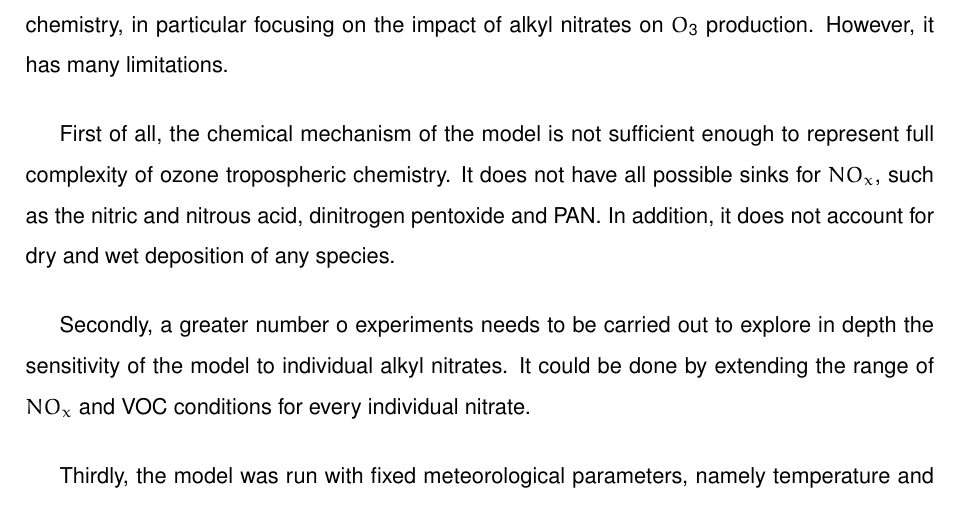
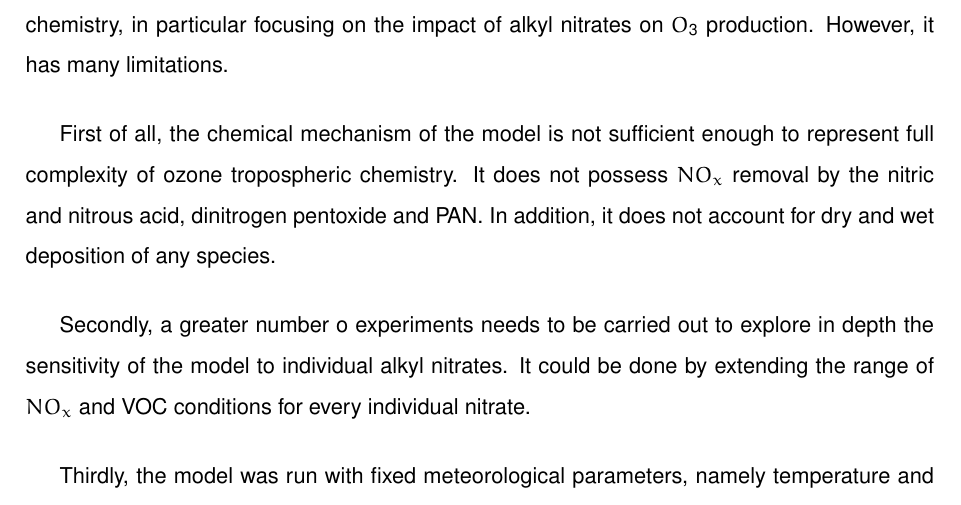
Before and after one commit to mzamyatina/msc_thesis, a LaTeX paper (MSc_diss.tex): part of page 40 of 49, cut so that both start at the same text. Compiled offline with pdfLaTeX.

Commit message:
Changes after moving repo from GitHub

```diff
--- a/MSc_diss.tex
+++ b/MSc_diss.tex
@@ -864,7 +864,7 @@ If we construct the same kind of plot for all $NO_x$ conditions considered in th
 \section{Discussion} \label{sec:discuss}
 This purely theoretical study continues our efforts to understand the tropospheric ozone chemistry, in particular focusing on the impact of alkyl nitrates on $O_3$ production. However, it has many limitations.
 
-First of all, the chemical mechanism of the model is not sufficient enough to represent full complexity of ozone tropospheric chemistry. It does not have all possible sinks for $NO_x$, such as the nitric and nitrous acid, dinitrogen pentoxide and PAN. In addition, it does not account for dry and wet deposition of any species.
+First of all, the chemical mechanism of the model is not sufficient enough to represent full complexity of ozone tropospheric chemistry. It does not possess $NO_x$ removal by the nitric and nitrous acid, dinitrogen pentoxide and PAN. In addition, it does not account for dry and wet deposition of any species.
 
 Secondly, a greater number o experiments needs to be carried out to explore in depth the sensitivity of the model to individual alkyl nitrates. It could be done by extending the range of $NO_x$ and VOC conditions for every individual nitrate.
 
```
